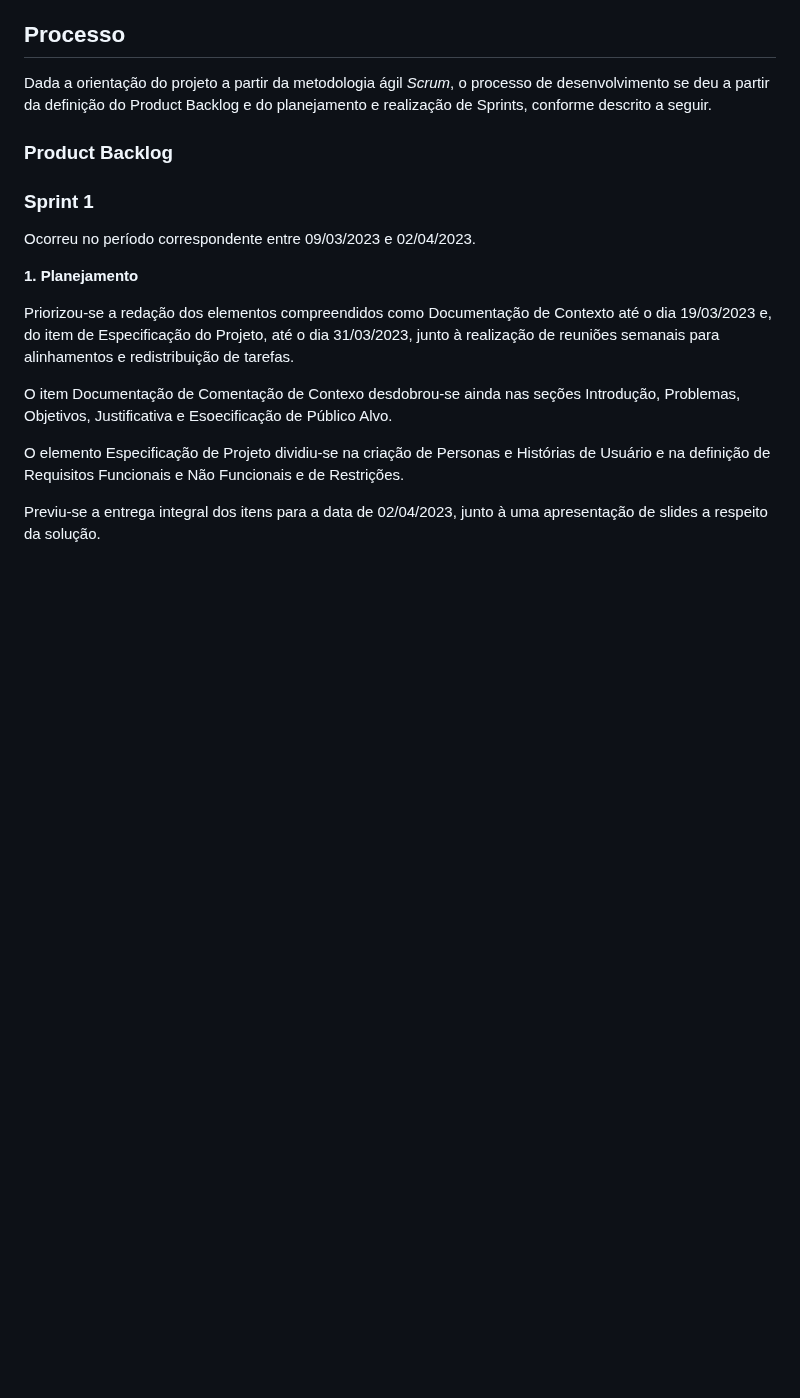
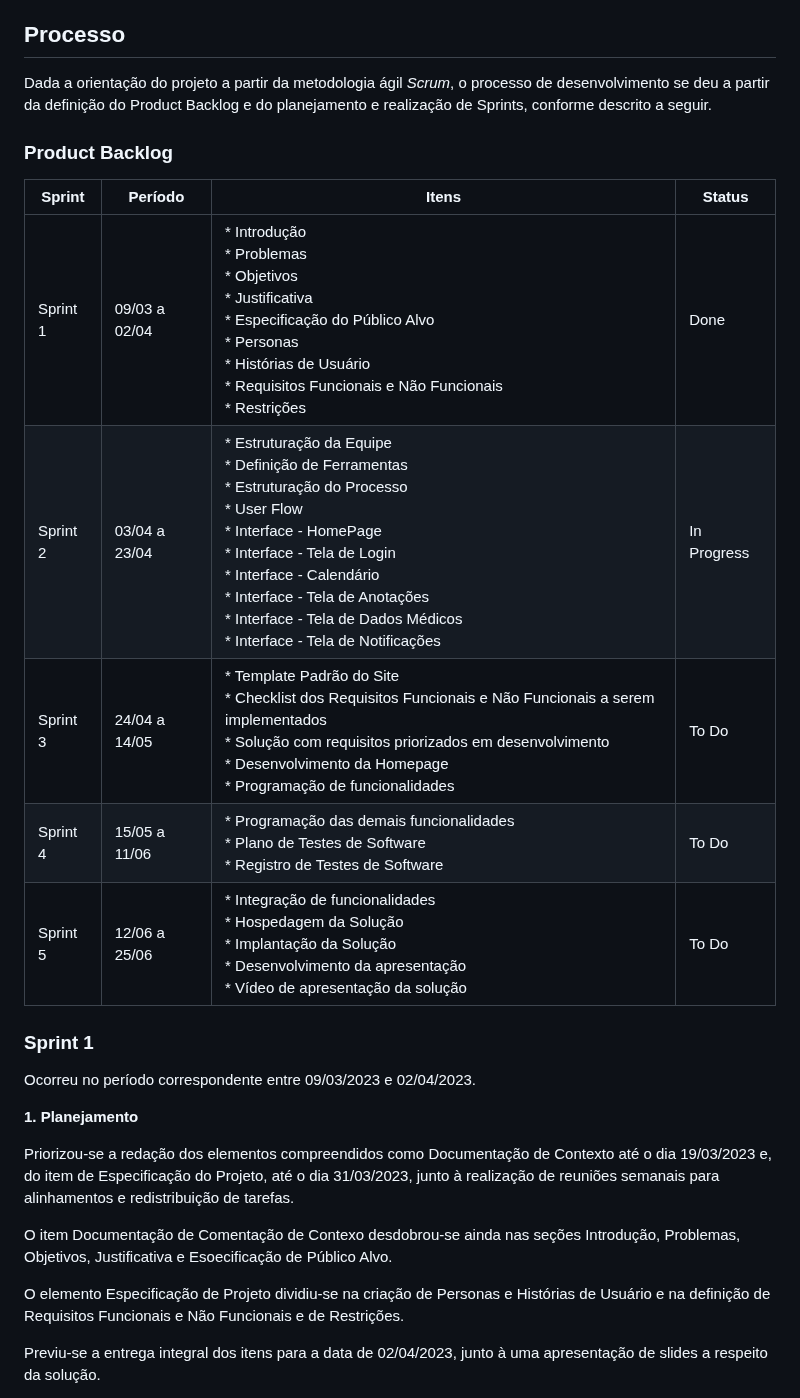
Before and after one commit to ICEI-PUC-Minas-PMV-ADS/E1-PROJ-WEB-T16-Time3-ProjDailyCare, a Markdown page: docs/03-Metodologia.md, the part around the change. Drawn GitHub-style; blank space fills up the shorter version.

```diff
--- a/docs/03-Metodologia.md
+++ b/docs/03-Metodologia.md
@@ -53,6 +53,16 @@ Dada a orientação do projeto a partir da metodologia ágil <em>Scrum</em>, o p
 
 ### Product Backlog
 
+
+| Sprint | Período  | Itens | Status |
+|--------|-------------|---------------------------------------------|-----------|
+|Sprint 1|09/03 a 02/04| * Introdução<br> * Problemas<br> * Objetivos<br> * Justificativa<br> * Especificação do Público Alvo<br> * Personas<br> * Histórias de Usuário<br> * Requisitos Funcionais e Não Funcionais<br> * Restrições| Done |
+|Sprint 2|03/04 a 23/04| * Estruturação da Equipe<br> * Definição de Ferramentas<br> * Estruturação do Processo<br> * User Flow<br> * Interface - HomePage<br> * Interface - Tela de Login<br> * Interface - Calendário<br> * Interface - Tela de Anotações<br> * Interface - Tela de Dados Médicos<br> * Interface - Tela de Notificações | In Progress |
+|Sprint 3|24/04 a 14/05| * Template Padrão do Site<br> * Checklist dos Requisitos Funcionais e Não Funcionais a serem implementados<br> * Solução com requisitos priorizados em desenvolvimento<br> * Desenvolvimento da Homepage<br> * Programação de funcionalidades| To Do |
+|Sprint 4|15/05 a 11/06| * Programação das demais funcionalidades<br> * Plano de Testes de Software<br> * Registro de Testes de Software | To Do |
+|Sprint 5|12/06 a 25/06| * Integração de funcionalidades<br> * Hospedagem da Solução<br> * Implantação da Solução<br> * Desenvolvimento da apresentação<br> * Vídeo de apresentação da solução | To Do |
+
+
 ### Sprint 1
 Ocorreu no período correspondente entre 09/03/2023 e 02/04/2023.<br>
 
```
